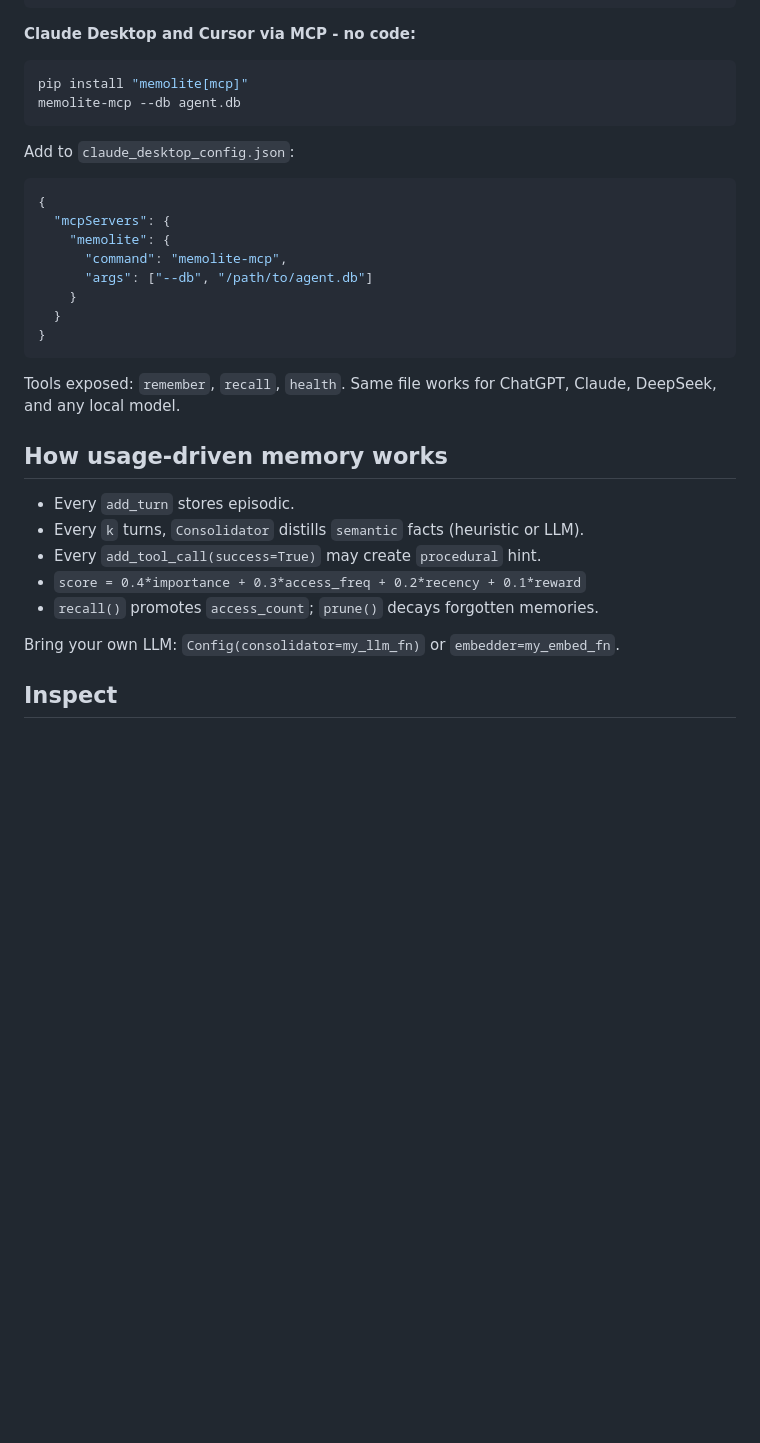
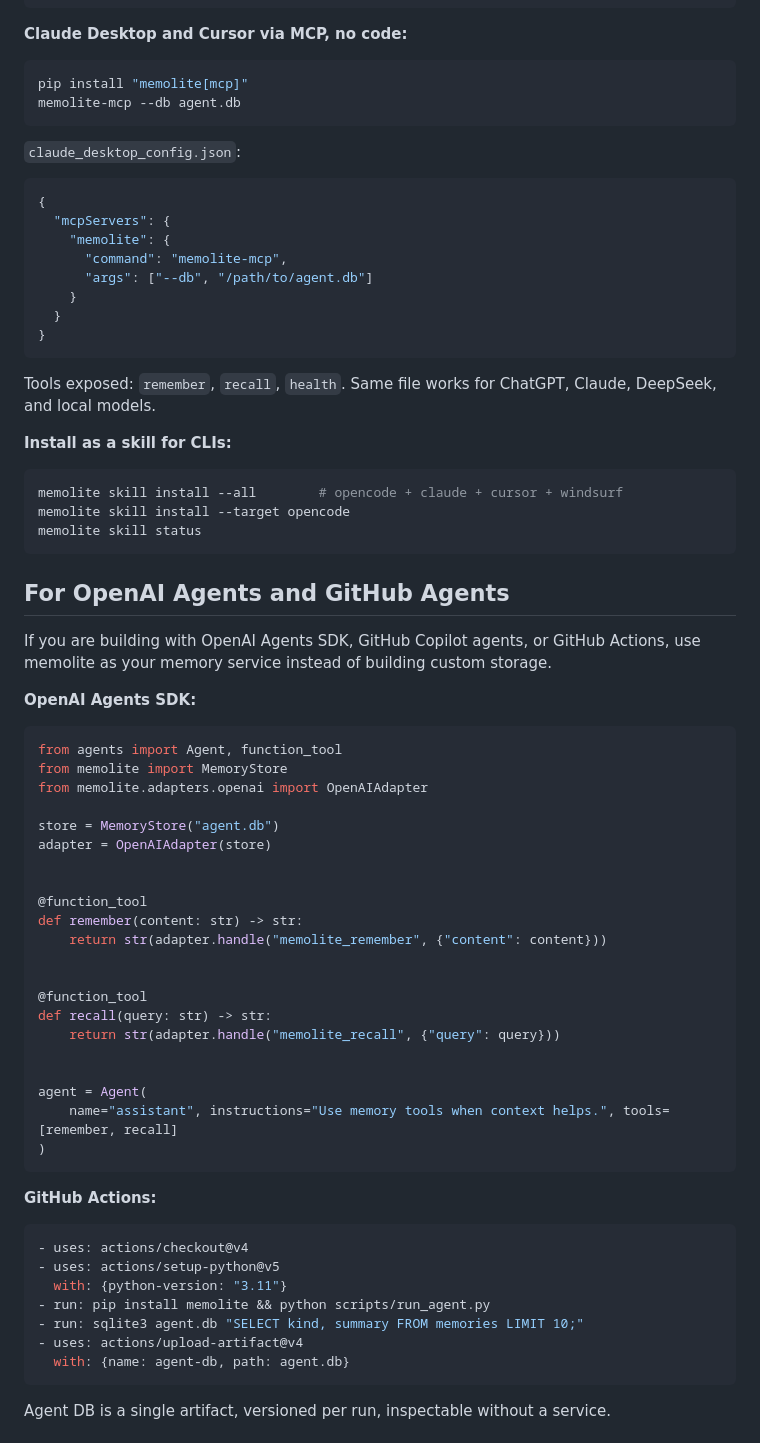
Before and after one commit to mastaan66/memolite, a Markdown page: README.md, the part around one of its changes. GitHub-like rendering; blank space fills up the shorter version.

````diff
--- a/README.md
+++ b/README.md
@@ -140,14 +168,14 @@ if response.content and response.content[0].type == "tool_use":
     )
 ```
 
-**Claude Desktop and Cursor via MCP - no code:**
+**Claude Desktop and Cursor via MCP, no code:**
 
 ```bash
 pip install "memolite[mcp]"
 memolite-mcp --db agent.db
 ```
 
-Add to `claude_desktop_config.json`:
+`claude_desktop_config.json`:
 
 ```json
 {
@@ -160,16 +188,57 @@ Add to `claude_desktop_config.json`:
 }
 ```
 
-Tools exposed: `remember`, `recall`, `health`. Same file works for ChatGPT, Claude, DeepSeek, and any local model.
+Tools exposed: `remember`, `recall`, `health`. Same file works for ChatGPT, Claude, DeepSeek, and local models.
 
-## How usage-driven memory works
+**Install as a skill for CLIs:**
 
-* Every `add_turn` stores episodic.
-* Every `k` turns, `Consolidator` distills `semantic` facts (heuristic or LLM).
-* Every `add_tool_call(success=True)` may create `procedural` hint.
-* `score = 0.4*importance + 0.3*access_freq + 0.2*recency + 0.1*reward`
-* `recall()` promotes `access_count`; `prune()` decays forgotten memories.
+```bash
+memolite skill install --all        # opencode + claude + cursor + windsurf
+memolite skill install --target opencode
+memolite skill status
+```
 
-Bring your own LLM: `Config(consolidator=my_llm_fn)` or `embedder=my_embed_fn`.
+## For OpenAI Agents and GitHub Agents
 
-## Inspect
+If you are building with OpenAI Agents SDK, GitHub Copilot agents, or GitHub Actions, use memolite as your memory service instead of building custom storage.
+
+**OpenAI Agents SDK:**
+
+```python
+from agents import Agent, function_tool
+from memolite import MemoryStore
+from memolite.adapters.openai import OpenAIAdapter
+
+store = MemoryStore("agent.db")
+adapter = OpenAIAdapter(store)
+
+
+@function_tool
+def remember(content: str) -> str:
+    return str(adapter.handle("memolite_remember", {"content": content}))
+
+
+@function_tool
+def recall(query: str) -> str:
+    return str(adapter.handle("memolite_recall", {"query": query}))
+
+
+agent = Agent(
+    name="assistant", instructions="Use memory tools when context helps.", tools=[remember, recall]
+)
+```
+
+**GitHub Actions:**
+
+```yaml
+- uses: actions/checkout@v4
+- uses: actions/setup-python@v5
+  with: {python-version: "3.11"}
+- run: pip install memolite && python scripts/run_agent.py
+- run: sqlite3 agent.db "SELECT kind, summary FROM memories LIMIT 10;"
+- uses: actions/upload-artifact@v4
+  with: {name: agent-db, path: agent.db}
+```
+
+Agent DB is a single artifact, versioned per run, inspectable without a service.
+
````
Also changed, not shown: other parts of README.md (+142 -56 lines).
